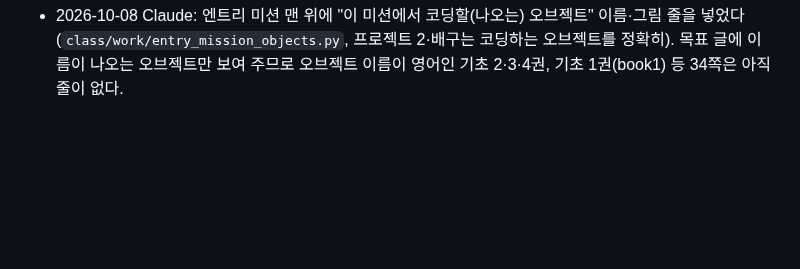
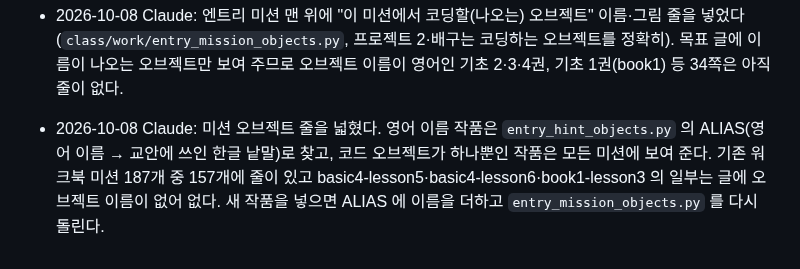
Before and after one commit to patrickdfg/codingharu-app, a Markdown page: AGENTS.md, the part around the change. Drawn GitHub-style; blank space fills up the shorter version.

Commit message:
AGENTS: 미션 오브젝트 줄 확장 메모
Co-Authored-By: Claude Sonnet 5.5 <noreply@anthropic.com>
Claude-Session: https://claude.ai/code/session_01AWmTYVfFNySifwRz1TgiGk

```diff
--- a/AGENTS.md
+++ b/AGENTS.md
@@ -131,3 +131,5 @@ curl -s https://patrickdfg.github.io/codingharu-app/version.json
 - 2026-10-08 Claude: 파이썬 단원(17개)이 코드를 칸마다 2000자로 자르던 것을 없애 쓴 값을 그대로 저장한다. 앱(inject.js)은 한 줄 45000자 제한을 넘는 기록을 값 하나도 줄이지 않고 여러 줄(`<워크북>~2` …, 첫 줄에 `__parts`)로 나누어 저장하고 불러올 때 합친다. 선생님 현황에서는 이어진 줄을 숨긴다. 서버 변경 없음. 가짜 서버로 십만 자 안팎 기록의 저장·복원을 시험했다.
 
 - 2026-10-08 Claude: 엔트리 미션 맨 위에 "이 미션에서 코딩할(나오는) 오브젝트" 이름·그림 줄을 넣었다(`class/work/entry_mission_objects.py`, 프로젝트 2·배구는 코딩하는 오브젝트를 정확히). 목표 글에 이름이 나오는 오브젝트만 보여 주므로 오브젝트 이름이 영어인 기초 2·3·4권, 기초 1권(book1) 등 34쪽은 아직 줄이 없다.
+
+- 2026-10-08 Claude: 미션 오브젝트 줄을 넓혔다. 영어 이름 작품은 `entry_hint_objects.py` 의 ALIAS(영어 이름 → 교안에 쓰인 한글 낱말)로 찾고, 코드 오브젝트가 하나뿐인 작품은 모든 미션에 보여 준다. 기존 워크북 미션 187개 중 157개에 줄이 있고 basic4-lesson5·basic4-lesson6·book1-lesson3 의 일부는 글에 오브젝트 이름이 없어 없다. 새 작품을 넣으면 ALIAS 에 이름을 더하고 `entry_mission_objects.py` 를 다시 돌린다.
```
